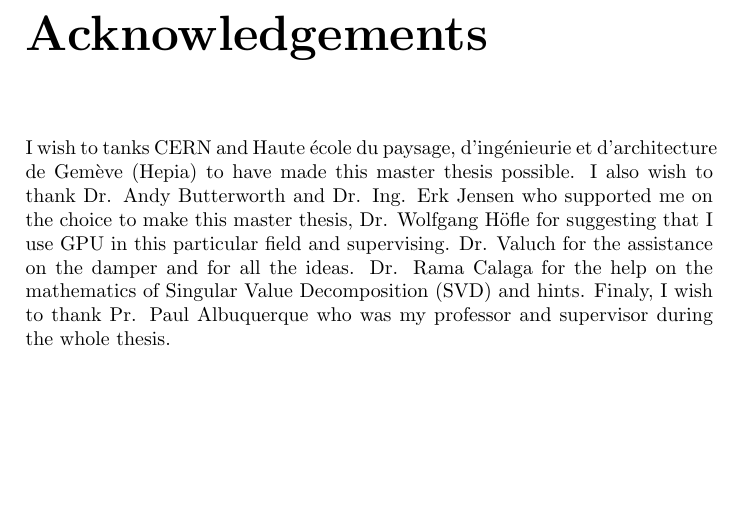
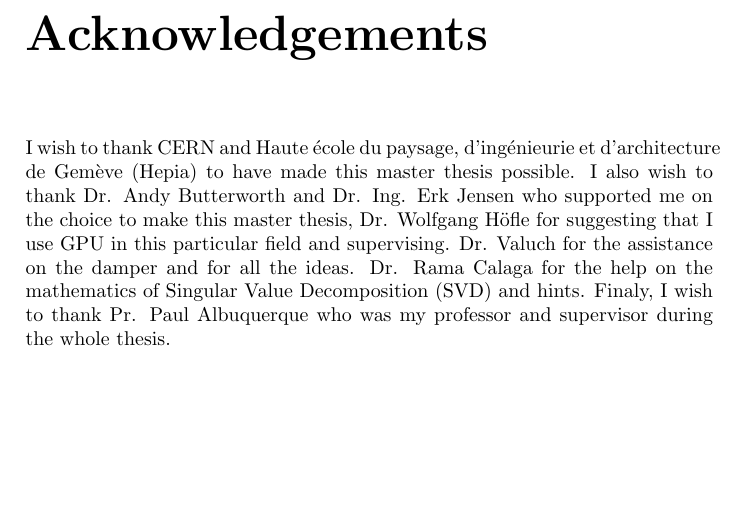
Before and after one commit to anirul/TM_LHC_tune, a LaTeX thesis (documents/rapport.tex): part of page 3 of 22, cut so that both start at the same text. Compiled offline with pdfLaTeX.

Commit message:
release before presenting the plan to Paul

```diff
--- a/documents/rapport.tex
+++ b/documents/rapport.tex
@@ -24,7 +24,7 @@
 \end{abstract}
 
 \chapter*{Acknowledgements}\addcontentsline{toc}{chapter}{Acknowledgements}
-	I wish to tanks \gls{CERN} and \gls{Hepia} to have made this master thesis possible. I also wish to thank Dr. Andy Butterworth and Dr. Ing. Erk Jensen who supported me on the choice to make this master thesis, Dr. Wolfgang H{\"o}fle for suggesting that I use GPU in this particular field and supervising. Dr. Valuch for the assistance on the damper and for all the ideas. Dr. Rama Calaga for the help on the mathematics of \gls{SVD} and hints. Finaly, I wish to thank Pr. Paul Albuquerque who was my professor and supervisor during the whole thesis.
+	I wish to thank \gls{CERN} and \gls{Hepia} to have made this master thesis possible. I also wish to thank Dr. Andy Butterworth and Dr. Ing. Erk Jensen who supported me on the choice to make this master thesis, Dr. Wolfgang H{\"o}fle for suggesting that I use GPU in this particular field and supervising. Dr. Valuch for the assistance on the damper and for all the ideas. Dr. Rama Calaga for the help on the mathematics of \gls{SVD} and hints. Finaly, I wish to thank Pr. Paul Albuquerque who was my professor and supervisor during the whole thesis.
 
 \tableofcontents
 \listoffigures
```
Also changed, not shown: documents/rapport.pdf.
